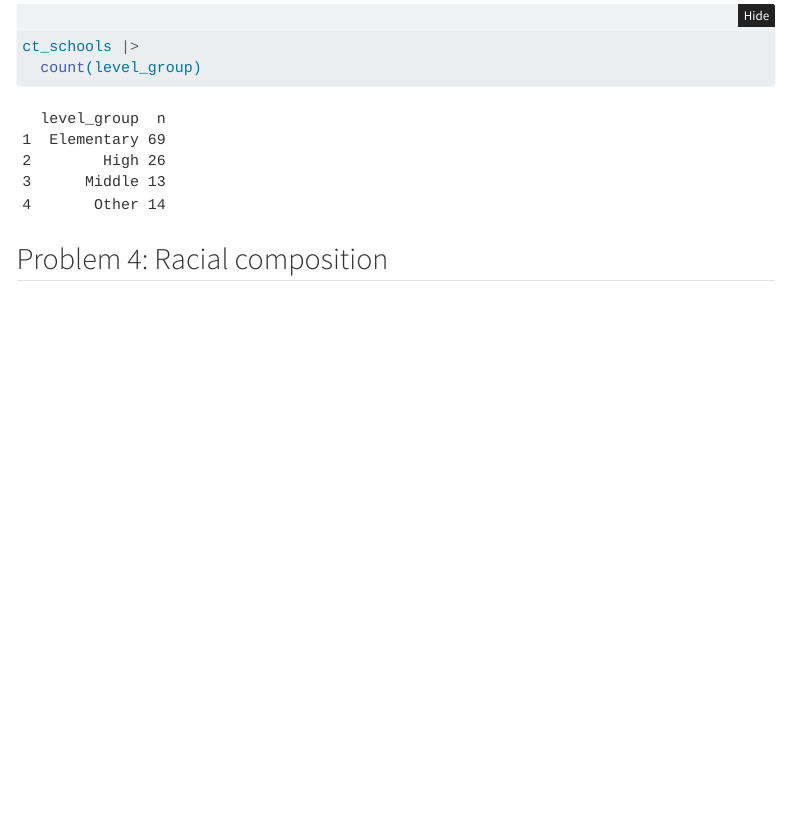
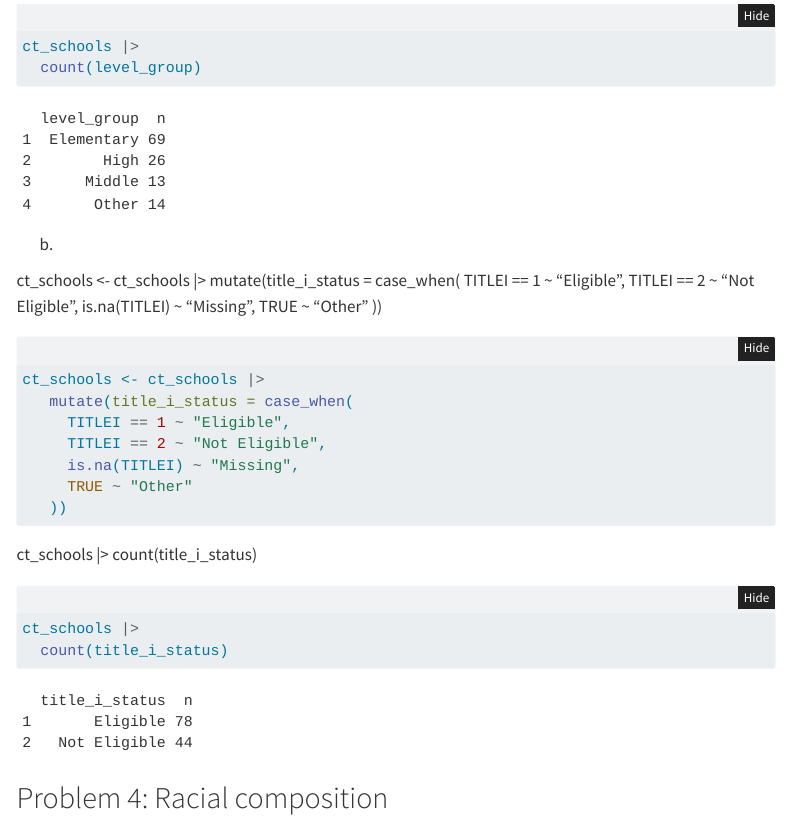
Before and after one commit to ds-uconn/03-ct-schools-marcus2-cloud, a Quarto document (hw3.qmd): the page in a window 1100 px wide, from 3410 px down. Rendered offline with R 4.5, knitr and Pandoc in place of Quarto, with nearby package versions; folded parts are opened; menus at the side of the page are left out.

Commit message:
Now i finished c

````diff
--- a/hw3.qmd
+++ b/hw3.qmd
@@ -140,3 +151,22 @@ ct_schools |>
+```{r}
+ct_schools <- ct_schools |>
+   mutate(title_i_status = case_when(
+     TITLEI == 1 ~ "Eligible",
+     TITLEI == 2 ~ "Not Eligible",
+     is.na(TITLEI) ~ "Missing",
+     TRUE ~ "Other"
+   ))
+
+```
+
+ct_schools |>
+   count(title_i_status)
+
+```{r}
+ct_schools |>
+  count(title_i_status)
+```
+
 ## Problem 4: Racial composition
 
 a. Create new variables that compute the percentage of students who are Black, White, Hispanic, Asian or another race (call this variable “other”), and the percentage of students receiving free OR reduced price lunch.
````
Also changed, not shown: hw3.qmd (11 more changed lines).
